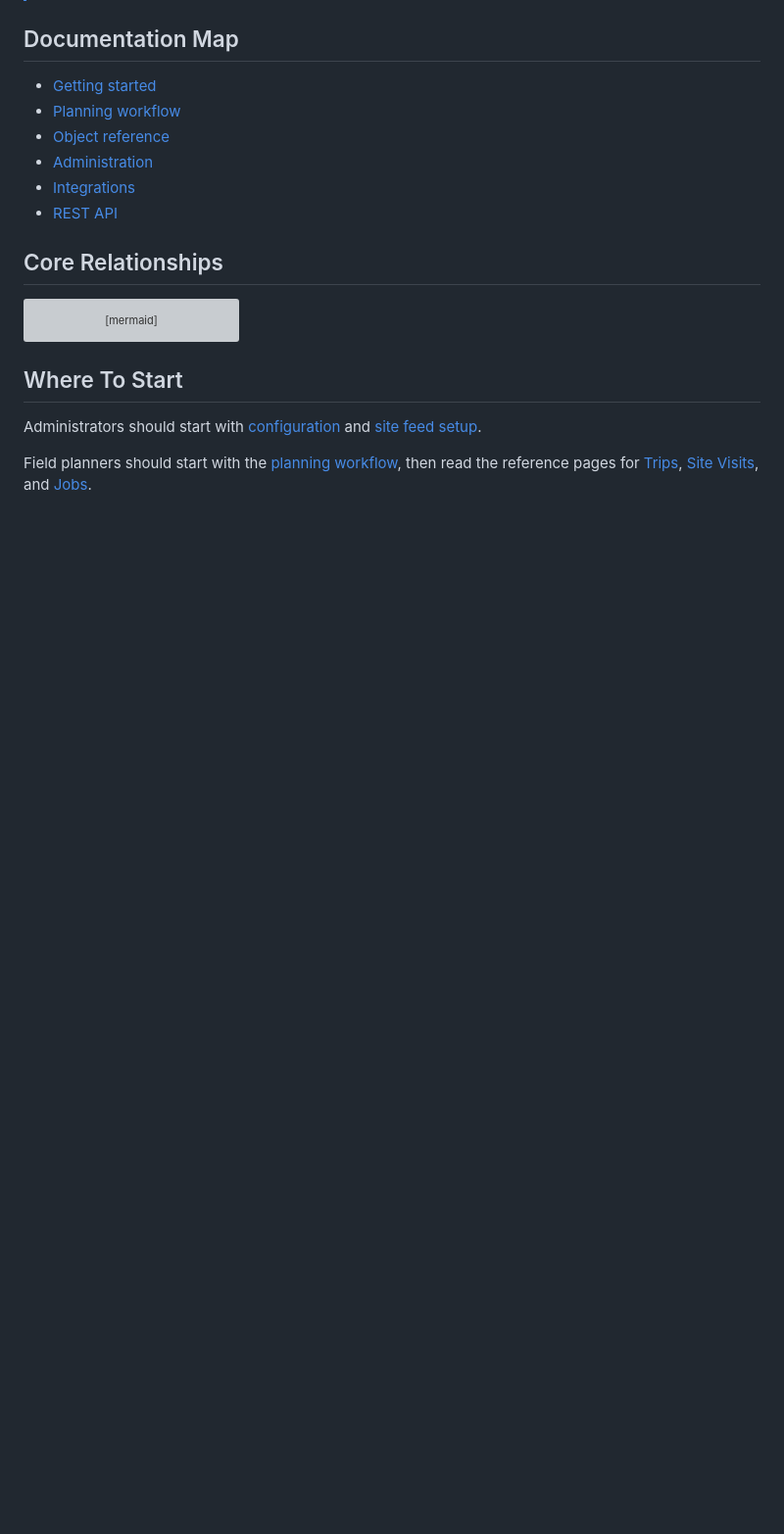
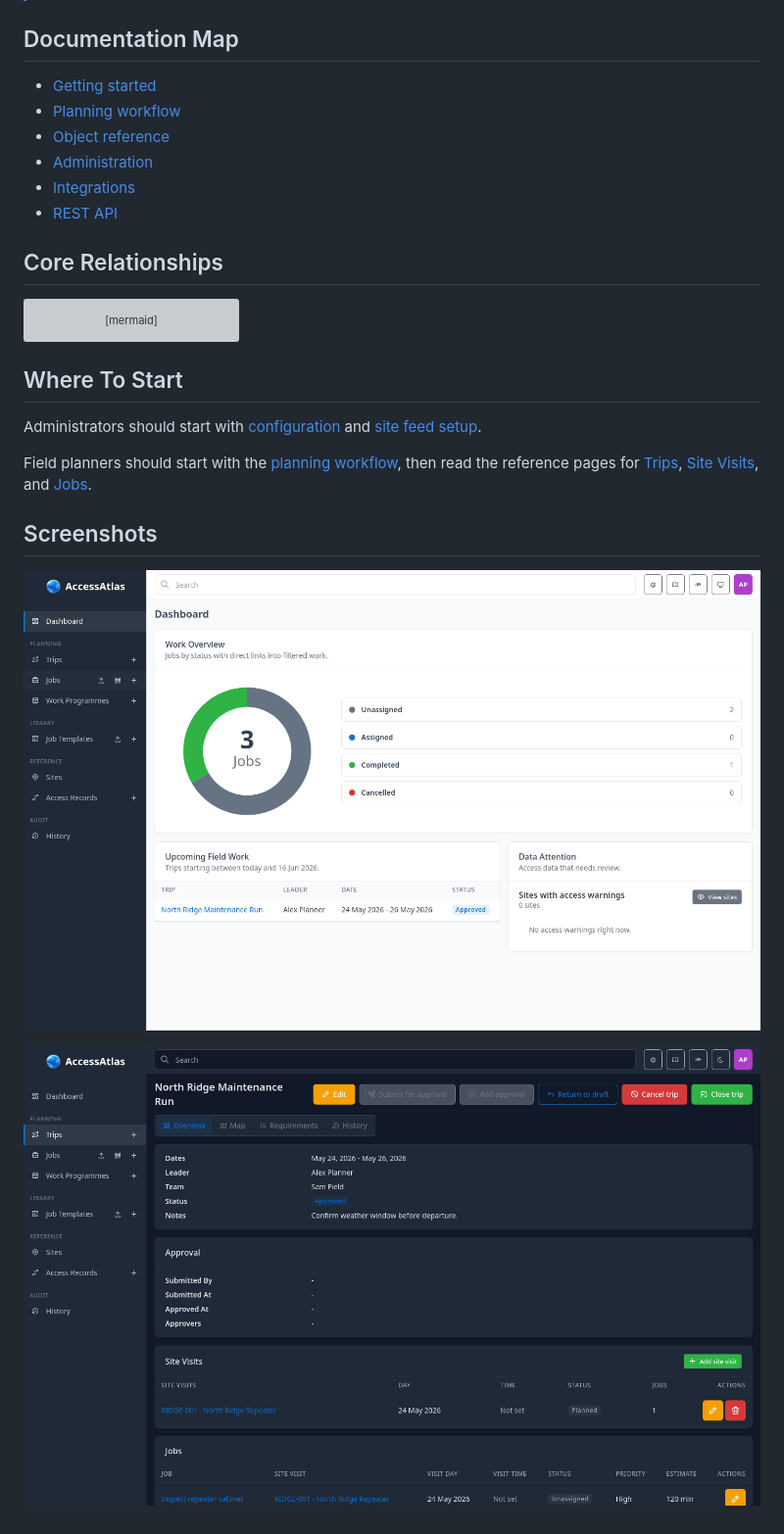
Before and after one commit to reuben-harris/AccessAtlas, a Markdown page: docs/index.md, the part around the change. Shown: that part at 98% size. GitHub-like rendering; pictures changed too: docs/assets/screenshots/dashboard-light.png (added), docs/assets/screenshots/trip-detail-dark.png (added); blank space fills up the shorter version; grey boxes are pictures that could not be loaded.

```diff
--- a/docs/index.md
+++ b/docs/index.md
@@ -46,3 +46,9 @@ Field planners should start with the
 [planning workflow](user-guide/planning-workflow.md), then read the reference
 pages for [Trips](reference/trips.md), [Site Visits](reference/site-visits.md),
 and [Jobs](reference/jobs.md).
+
+## Screenshots
+
+![Dashboard showing job status and upcoming field work](assets/screenshots/dashboard-light.png)
+
+![Dark theme Trip detail page showing approval, Site Visits, and Jobs](assets/screenshots/trip-detail-dark.png)
```
Also changed, not shown: README.md (+6 -0 lines).
